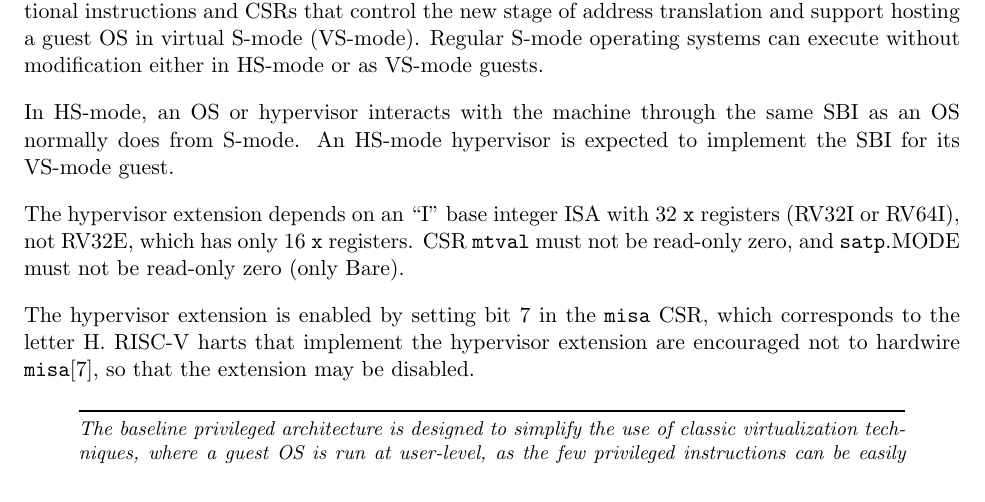
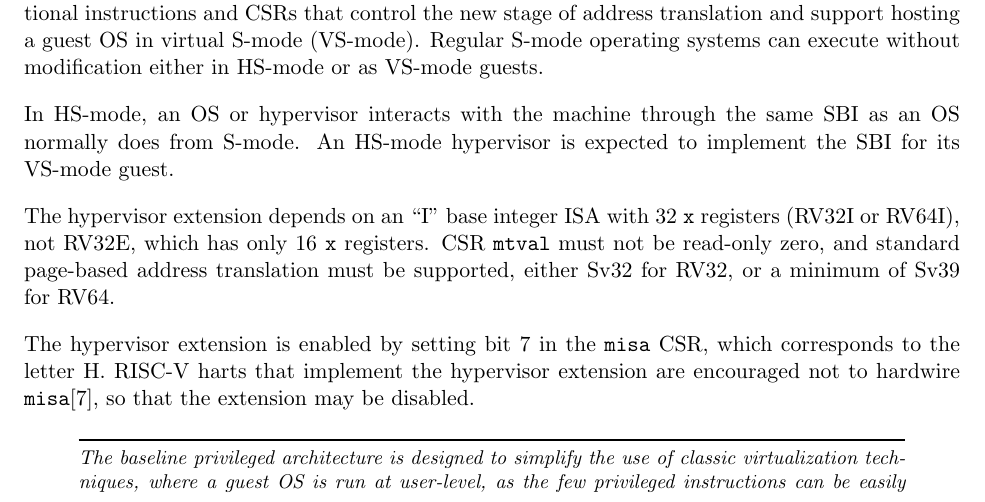
Before and after one commit to riscv/riscv-isa-manual, a LaTeX thesis (src/riscv-privileged.tex, which reads src/hypervisor.tex): part of page 109 of 147, cut so that both start at the same text. Compiled offline with pdfLaTeX.

Commit message:
H extension requires page-based address translation (#778)

```diff
--- a/src/hypervisor.tex
+++ b/src/hypervisor.tex
@@ -31,7 +31,8 @@ The hypervisor extension depends on an ``I'' base integer ISA with
 32 {\tt x} registers (RV32I or RV64I), not RV32E, which has only
 16 {\tt x} registers.
 CSR {\tt mtval} must not be read-only zero, and
-{\tt satp}.MODE must not be read-only zero (only Bare).
+standard page-based address translation must be supported, either
+Sv32 for RV32, or a minimum of Sv39 for RV64.
 
 The hypervisor extension is enabled by setting bit 7 in the {\tt misa} CSR,
 which corresponds to the letter H.
```
